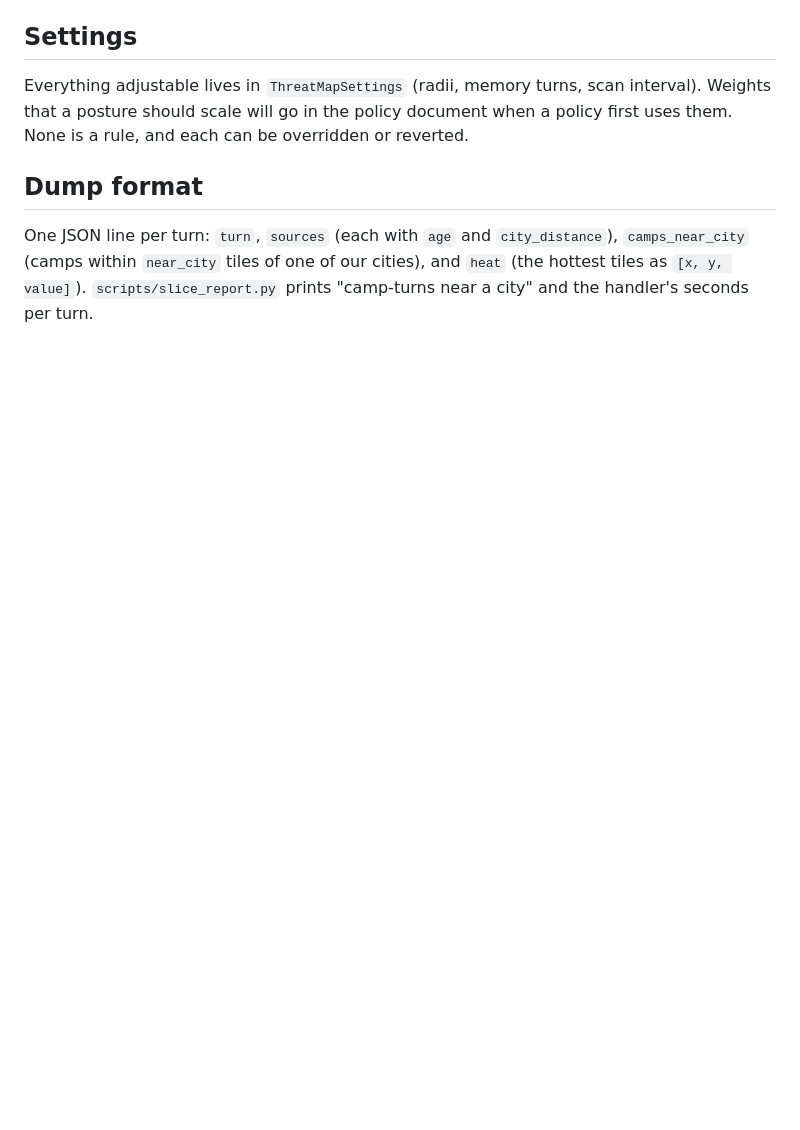
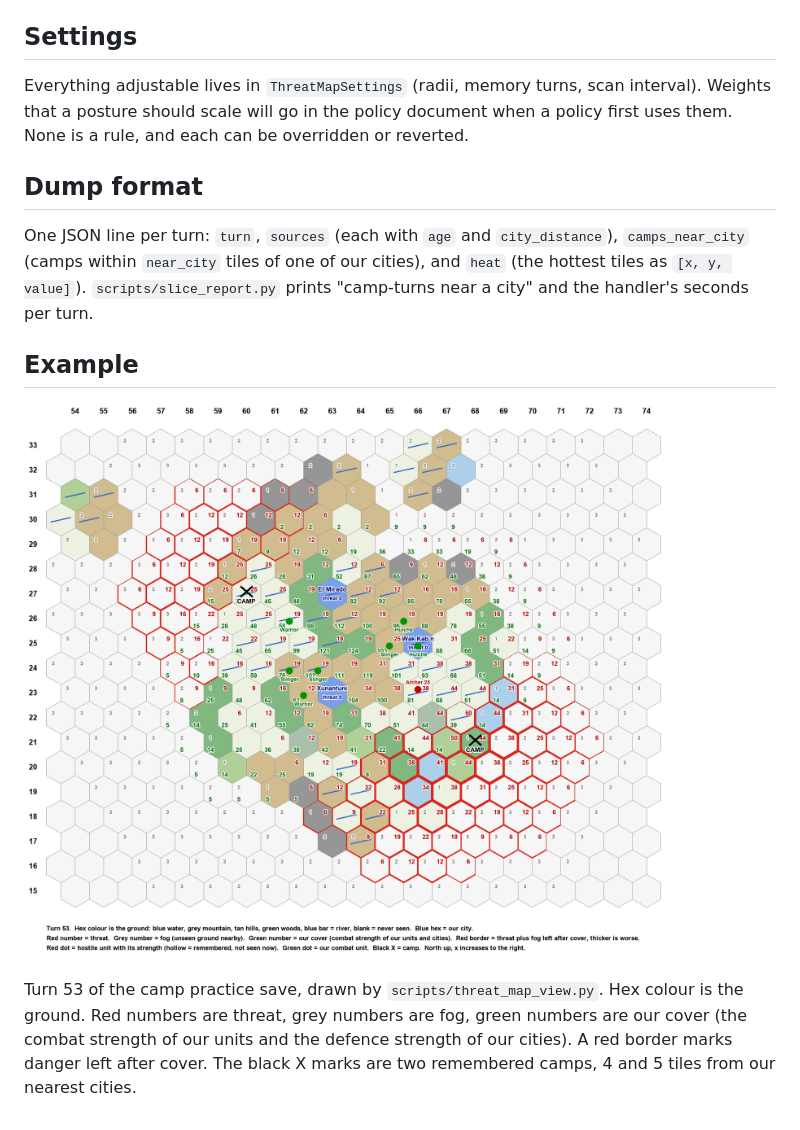
Before and after one commit to AlexNewell/civ_6_ai, a Markdown page: docs/threat-map.md, the part around the change. GitHub-like rendering; pictures changed too: docs/images/threat-map-example.png (added); blank space fills up the shorter version.

Commit message:
Threat map: example picture in the design note
Co-Authored-By: Claude Sonnet 5.5 <noreply@anthropic.com>

```diff
--- a/docs/threat-map.md
+++ b/docs/threat-map.md
@@ -63,3 +63,9 @@ One JSON line per turn: `turn`, `sources` (each with `age` and `city_distance`),
 `camps_near_city` (camps within `near_city` tiles of one of our cities), and `heat` (the hottest
 tiles as `[x, y, value]`). `scripts/slice_report.py` prints "camp-turns near a city" and the
 handler's seconds per turn.
+
+## Example
+
+![A turn of the practice save: ground, our cities and units, two camps, threat, fog and cover](images/threat-map-example.png)
+
+Turn 53 of the camp practice save, drawn by `scripts/threat_map_view.py`. Hex colour is the ground. Red numbers are threat, grey numbers are fog, green numbers are our cover (the combat strength of our units and the defence strength of our cities). A red border marks danger left after cover. The black X marks are two remembered camps, 4 and 5 tiles from our nearest cities.
```
